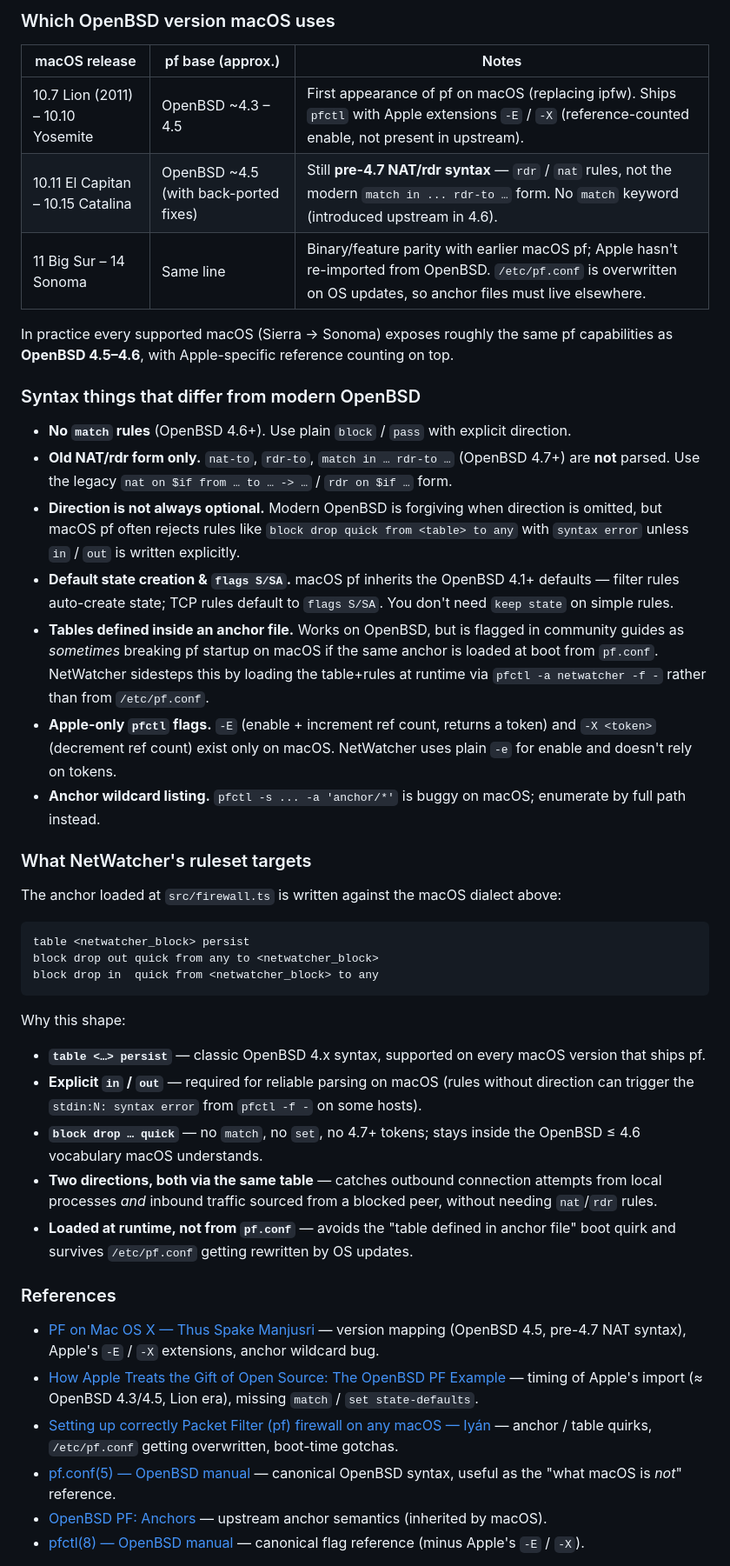
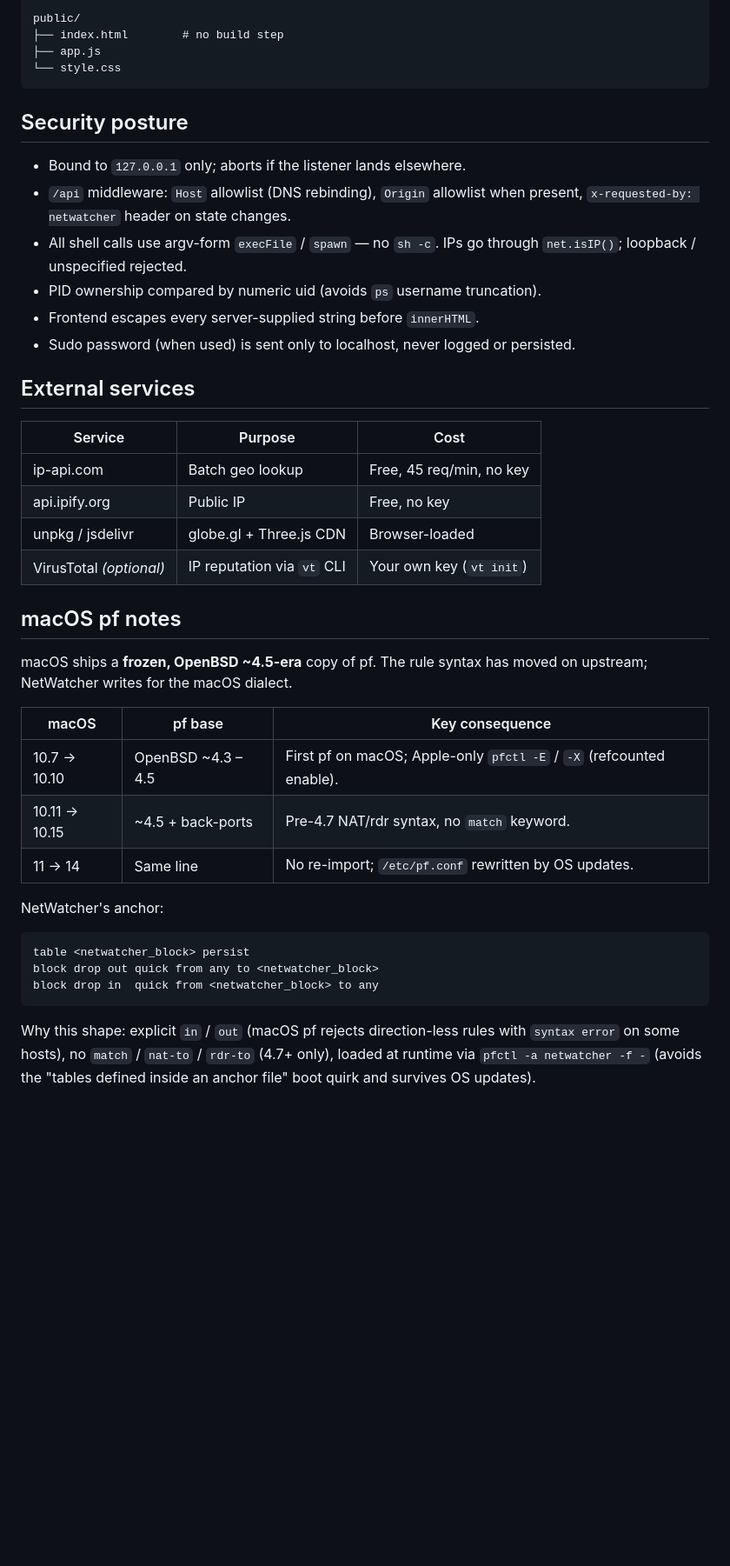
Before and after one commit to erhanersoyy/NetWatcher, a Markdown page: README.md, the part around one of its changes. Shown at 87% size. Rendered like a GitHub page; blank space fills up the shorter version.

````diff
--- a/README.md
+++ b/README.md
@@ -56,48 +77,44 @@ macOS ships a forked, frozen-in-time copy of OpenBSD's Packet Filter. The exact
 
-### Which OpenBSD version macOS uses
+public/
+├── index.html        # no build step
+├── app.js
+└── style.css
+```
 
-| macOS release | pf base (approx.) | Notes |
+## Security posture
+
+- Bound to `127.0.0.1` only; aborts if the listener lands elsewhere.
+- `/api` middleware: `Host` allowlist (DNS rebinding), `Origin` allowlist when present, `x-requested-by: netwatcher` header on state changes.
+- All shell calls use argv-form `execFile` / `spawn` — no `sh -c`. IPs go through `net.isIP()`; loopback / unspecified rejected.
+- PID ownership compared by numeric uid (avoids `ps` username truncation).
+- Frontend escapes every server-supplied string before `innerHTML`.
+- Sudo password (when used) is sent only to localhost, never logged or persisted.
+
+## External services
+
+| Service | Purpose | Cost |
 | --- | --- | --- |
-| 10.7 Lion (2011) – 10.10 Yosemite | OpenBSD ~4.3 – 4.5 | First appearance of pf on macOS (replacing ipfw). Ships `pfctl` with Apple extensions `-E` / `-X` (reference-counted enable, not present in upstream). |
-| 10.11 El Capitan – 10.15 Catalina | OpenBSD ~4.5 (with back-ported fixes) | Still **pre-4.7 NAT/rdr syntax** — `rdr` / `nat` rules, not the modern `match in ... rdr-to …` form. No `match` keyword (introduced upstream in 4.6). |
-| 11 Big Sur – 14 Sonoma | Same line | Binary/feature parity with earlier macOS pf; Apple hasn't re-imported from OpenBSD. `/etc/pf.conf` is overwritten on OS updates, so anchor files must live elsewhere. |
+| ip-api.com | Batch geo lookup | Free, 45 req/min, no key |
+| api.ipify.org | Public IP | Free, no key |
+| unpkg / jsdelivr | globe.gl + Three.js CDN | Browser-loaded |
+| VirusTotal *(optional)* | IP reputation via `vt` CLI | Your own key (`vt init`) |
 
-In practice every supported macOS (Sierra → Sonoma) exposes roughly the same pf capabilities as **OpenBSD 4.5–4.6**, with Apple-specific reference counting on top.
+## macOS pf notes
 
-### Syntax things that differ from modern OpenBSD
+macOS ships a **frozen, OpenBSD ~4.5-era** copy of pf. The rule syntax has moved on upstream; NetWatcher writes for the macOS dialect.
 
-- **No `match` rules** (OpenBSD 4.6+). Use plain `block` / `pass` with explicit direction.
-- **Old NAT/rdr form only.** `nat-to`, `rdr-to`, `match in … rdr-to …` (OpenBSD 4.7+) are **not** parsed. Use the legacy `nat on $if from … to … -> …` / `rdr on $if …` form.
-- **Direction is not always optional.** Modern OpenBSD is forgiving when direction is omitted, but macOS pf often rejects rules like `block drop quick from <table> to any` with `syntax error` unless `in` / `out` is written explicitly.
-- **Default state creation & `flags S/SA`.** macOS pf inherits the OpenBSD 4.1+ defaults — filter rules auto-create state; TCP rules default to `flags S/SA`. You don't need `keep state` on simple rules.
-- **Tables defined inside an anchor file.** Works on OpenBSD, but is flagged in community guides as *sometimes* breaking pf startup on macOS if the same anchor is loaded at boot from `pf.conf`. NetWatcher sidesteps this by loading the table+rules at runtime via `pfctl -a netwatcher -f -` rather than from `/etc/pf.conf`.
-- **Apple-only `pfctl` flags.** `-E` (enable + increment ref count, returns a token) and `-X <token>` (decrement ref count) exist only on macOS. NetWatcher uses plain `-e` for enable and doesn't rely on tokens.
-- **Anchor wildcard listing.** `pfctl -s ... -a 'anchor/*'` is buggy on macOS; enumerate by full path instead.
+| macOS | pf base | Key consequence |
+| --- | --- | --- |
+| 10.7 → 10.10 | OpenBSD ~4.3 – 4.5 | First pf on macOS; Apple-only `pfctl -E` / `-X` (refcounted enable). |
+| 10.11 → 10.15 | ~4.5 + back-ports | Pre-4.7 NAT/rdr syntax, no `match` keyword. |
+| 11 → 14 | Same line | No re-import; `/etc/pf.conf` rewritten by OS updates. |
 
-### What NetWatcher's ruleset targets
-
-The anchor loaded at `src/firewall.ts` is written against the macOS dialect above:
-
+NetWatcher's anchor:
 ```
 table <netwatcher_block> persist
 block drop out quick from any to <netwatcher_block>
 block drop in  quick from <netwatcher_block> to any
 ```
 
-Why this shape:
+Why this shape: explicit `in` / `out` (macOS pf rejects direction-less rules with `syntax error` on some hosts), no `match` / `nat-to` / `rdr-to` (4.7+ only), loaded at runtime via `pfctl -a netwatcher -f -` (avoids the "tables defined inside an anchor file" boot quirk and survives OS updates).
 
-- **`table <…> persist`** — classic OpenBSD 4.x syntax, supported on every macOS version that ships pf.
-- **Explicit `in` / `out`** — required for reliable parsing on macOS (rules without direction can trigger the `stdin:N: syntax error` from `pfctl -f -` on some hosts).
-- **`block drop … quick`** — no `match`, no `set`, no 4.7+ tokens; stays inside the OpenBSD ≤ 4.6 vocabulary macOS understands.
-- **Two directions, both via the same table** — catches outbound connection attempts from local processes *and* inbound traffic sourced from a blocked peer, without needing `nat`/`rdr` rules.
-- **Loaded at runtime, not from `pf.conf`** — avoids the "table defined in anchor file" boot quirk and survives `/etc/pf.conf` getting rewritten by OS updates.
-
-### References
-
-- [PF on Mac OS X — Thus Spake Manjusri](https://manjusri.ucsc.edu/2015/03/10/PF-on-Mac-OS-X/) — version mapping (OpenBSD 4.5, pre-4.7 NAT syntax), Apple's `-E` / `-X` extensions, anchor wildcard bug.
-- [How Apple Treats the Gift of Open Source: The OpenBSD PF Example](https://callfortesting.org/macpf/) — timing of Apple's import (≈ OpenBSD 4.3/4.5, Lion era), missing `match` / `set state-defaults`.
-- [Setting up correctly Packet Filter (pf) firewall on any macOS — Iyán](https://iyanmv.medium.com/setting-up-correctly-packet-filter-pf-firewall-on-any-macos-from-sierra-to-big-sur-47e70e062a0e) — anchor / table quirks, `/etc/pf.conf` getting overwritten, boot-time gotchas.
-- [pf.conf(5) — OpenBSD manual](https://man.openbsd.org/pf.conf) — canonical OpenBSD syntax, useful as the "what macOS is *not*" reference.
-- [OpenBSD PF: Anchors](https://www.openbsd.org/faq/pf/anchors.html) — upstream anchor semantics (inherited by macOS).
-- [pfctl(8) — OpenBSD manual](https://man.openbsd.org/pfctl) — canonical flag reference (minus Apple's `-E` / `-X`).
-
````
Also changed, not shown: other parts of README.md (+53 -66 lines).
